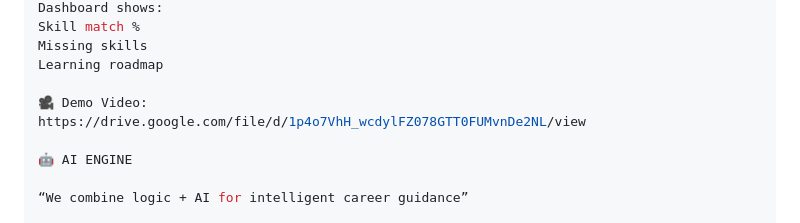
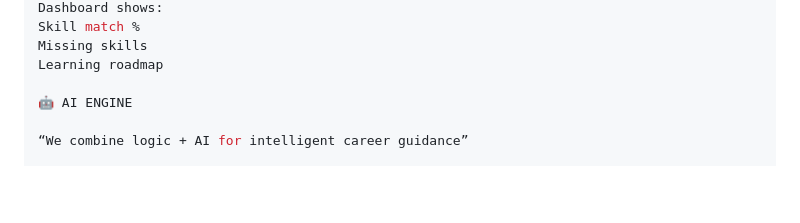
Before and after one commit to ishudubey/skillbridge-ai-backup, a Markdown page: README.md, the part around the change. Drawn GitHub-style; blank space fills up the shorter version.

```diff
--- a/README.md
+++ b/README.md
@@ -270,9 +270,6 @@ Skill match %
 Missing skills
 Learning roadmap
 
-🎥 Demo Video:
-https://drive.google.com/file/d/1p4o7VhH_wcdylFZ078GTT0FUMvnDe2NL/view
-
 🤖 AI ENGINE
 
 “We combine logic + AI for intelligent career guidance”
```
